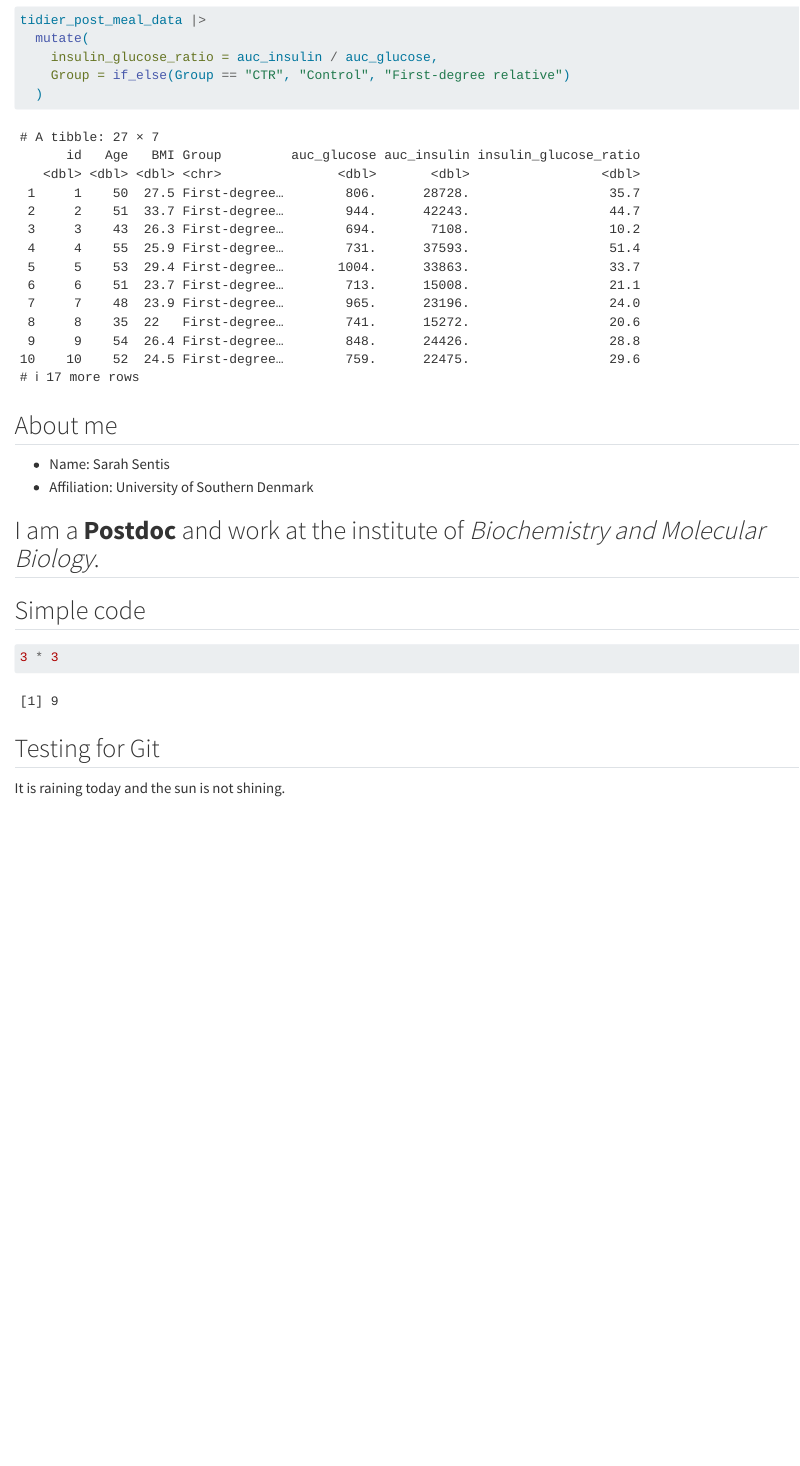
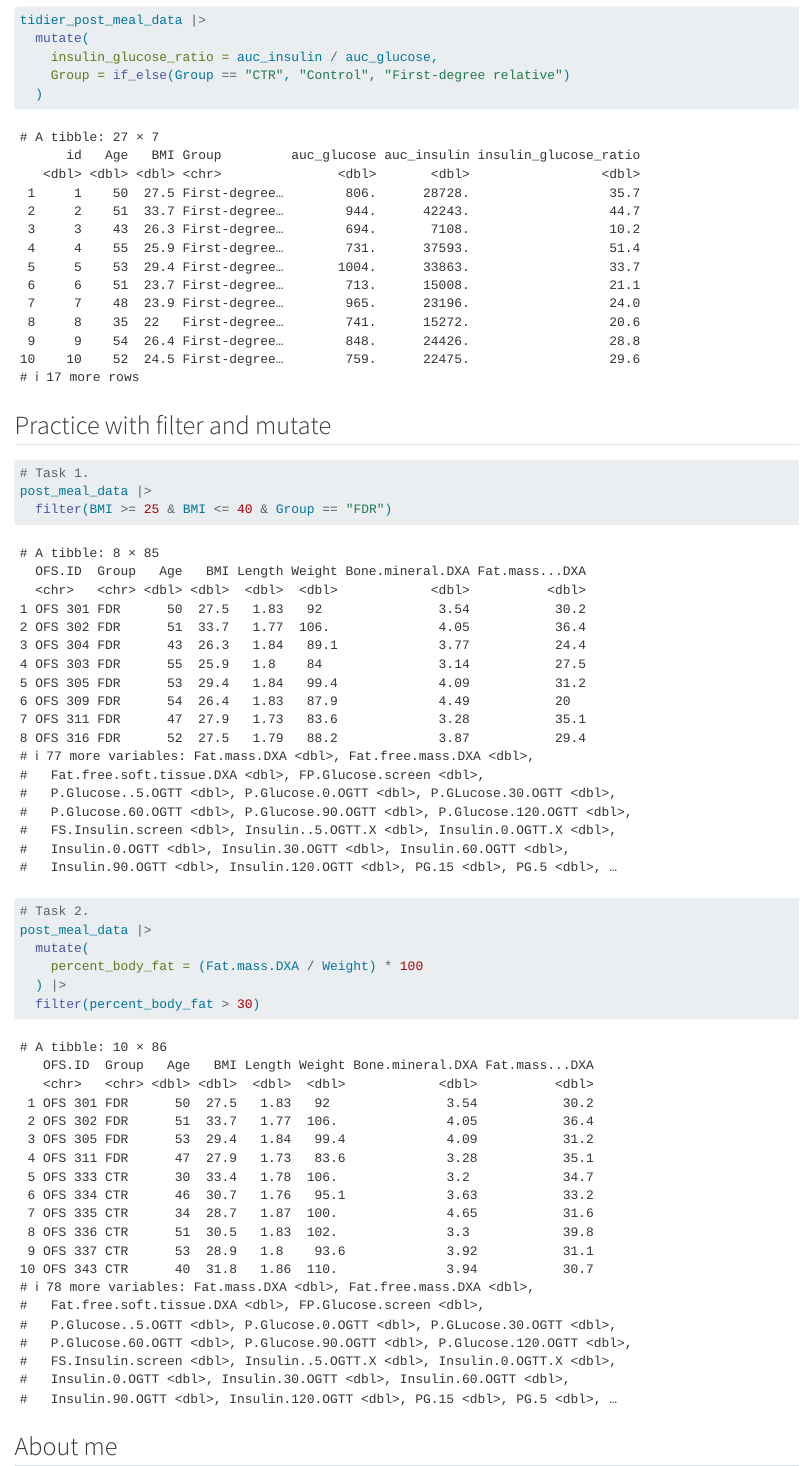
Before and after one commit to coffeebean079/LearningR, a Quarto document (docs/learning.qmd): the page in a window 1100 px wide, from 17300 px down. Rendered offline with R 4.5, knitr and Pandoc in place of Quarto, with nearby package versions.

Commit message:
Practiced functions: filter and mutate.

````diff
--- a/docs/learning.qmd
+++ b/docs/learning.qmd
@@ -208,7 +208,20 @@ tidier_post_meal_data |>
 ```
 
 
+## Practice with filter and mutate
 
+```{r}
+# Task 1.
+post_meal_data |>
+  filter(BMI >= 25 & BMI <= 40 & Group == "FDR")
+
+# Task 2.
+post_meal_data |>
+  mutate(
+    percent_body_fat = (Fat.mass.DXA / Weight) * 100
+  ) |>
+  filter(percent_body_fat > 30)
+```
 
 
 
````
Also changed, not shown: 1 other file.
